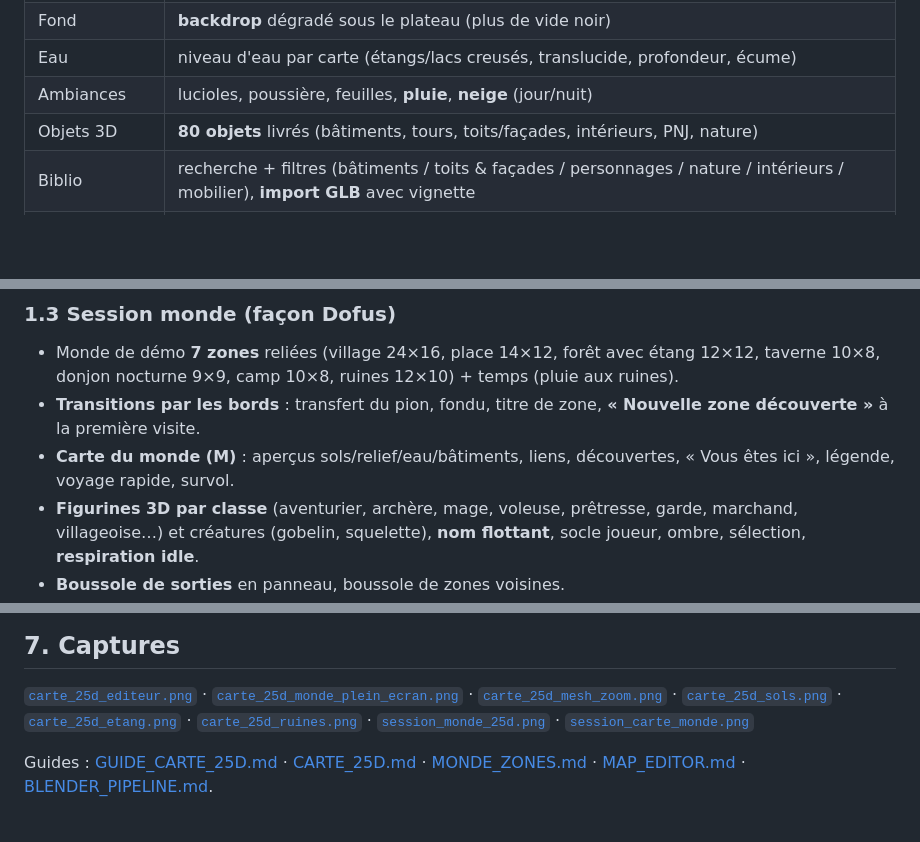
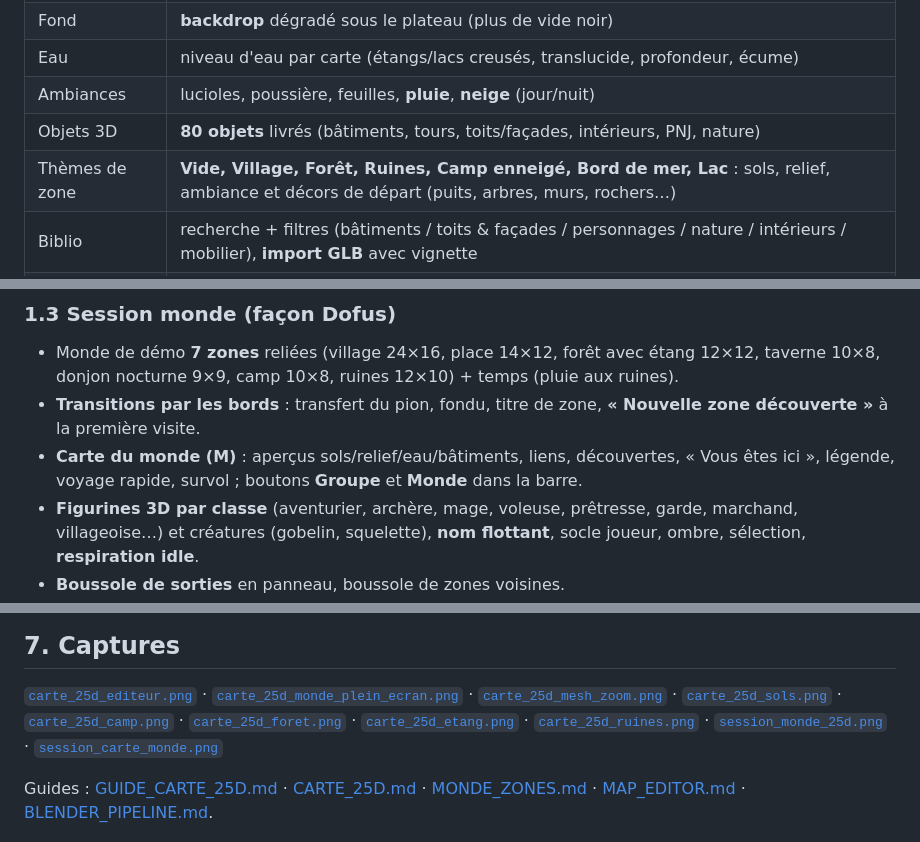
Before and after one commit to Poisson48/OpenQuest_jdr, a Markdown page: docs/RAPPORT_CARTE_25D_LIVRAISON.md, 3 parts joined by grey strips. Rendered like a GitHub page; blank space fills up the shorter version.

Commit message:
docs(livraison): themes, 5 matieres de sol, decors de depart et captures a jour

```diff
--- a/docs/RAPPORT_CARTE_25D_LIVRAISON.md
+++ b/docs/RAPPORT_CARTE_25D_LIVRAISON.md
@@ -20,6 +20,7 @@
 | Eau | niveau d'eau par carte (étangs/lacs creusés, translucide, profondeur, écume) |
 | Ambiances | lucioles, poussière, feuilles, **pluie**, **neige** (jour/nuit) |
 | Objets 3D | **80 objets** livrés (bâtiments, tours, toits/façades, intérieurs, PNJ, nature) |
+| Thèmes de zone | **Vide, Village, Forêt, Ruines, Camp enneigé, Bord de mer, Lac** : sols, relief, ambiance et décors de départ (puits, arbres, murs, rochers…) |
 | Biblio | recherche + filtres (bâtiments / toits & façades / personnages / nature / intérieurs / mobilier), **import GLB** avec vignette |
 | Aimantation | toits sur le bâtiment le plus proche, façades sur son avant ; **rotation du bâtiment héritée** ; aperçu fantôme |
 | Édition objet | dimensions X/Y/Z, rotation (R, poignées), élévation, échelle |
@@ -40,7 +41,7 @@
 
 - Monde de démo **7 zones** reliées (village 24×16, place 14×12, forêt avec étang 12×12, taverne 10×8, donjon nocturne 9×9, camp 10×8, ruines 12×10) + temps (pluie aux ruines).
 - **Transitions par les bords** : transfert du pion, fondu, titre de zone, **« Nouvelle zone découverte »** à la première visite.
-- **Carte du monde (M)** : aperçus sols/relief/eau/bâtiments, liens, découvertes, « Vous êtes ici », légende, voyage rapide, survol.
+- **Carte du monde (M)** : aperçus sols/relief/eau/bâtiments, liens, découvertes, « Vous êtes ici », légende, voyage rapide, survol ; boutons **Groupe** et **Monde** dans la barre.
 - **Figurines 3D par classe** (aventurier, archère, mage, voleuse, prêtresse, garde, marchand, villageoise…) et créatures (gobelin, squelette), **nom flottant**, socle joueur, ombre, sélection, **respiration idle**.
 - **Boussole de sorties** en panneau, boussole de zones voisines.
 - **Caméra** : molette, glisser, bouton Groupe, raccourcis **G** (groupe), **F** (cadrer), **1-9** (zones).
@@ -145,6 +146,8 @@ Tests dédiés 2.5D : `map_terrain_test`, `map_terrain_materials_test`,
 [`carte_25d_monde_plein_ecran.png`](./screenshots/carte_25d_monde_plein_ecran.png) ·
 [`carte_25d_mesh_zoom.png`](./screenshots/carte_25d_mesh_zoom.png) ·
 [`carte_25d_sols.png`](./screenshots/carte_25d_sols.png) ·
+[`carte_25d_camp.png`](./screenshots/carte_25d_camp.png) ·
+[`carte_25d_foret.png`](./screenshots/carte_25d_foret.png) ·
 [`carte_25d_etang.png`](./screenshots/carte_25d_etang.png) ·
 [`carte_25d_ruines.png`](./screenshots/carte_25d_ruines.png) ·
 [`session_monde_25d.png`](./screenshots/session_monde_25d.png) ·
```
